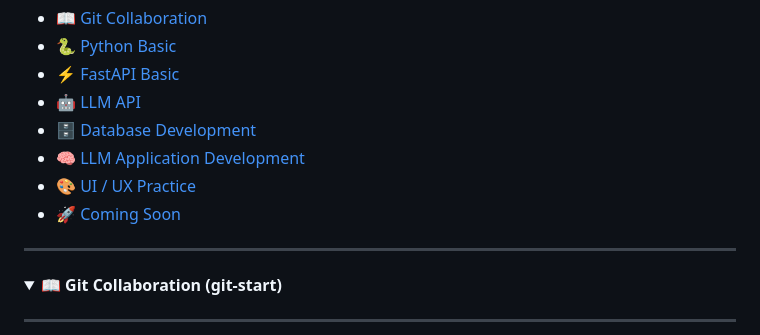
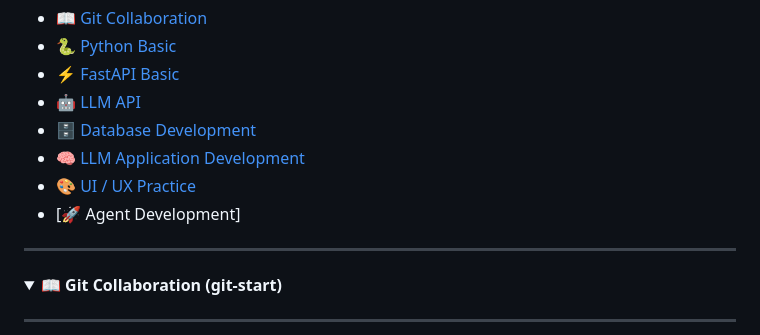
Before and after one commit to Kyeongrak-Choi/AI-Orchestration-Lab, a Markdown page: README.md, the part around the change. Drawn GitHub-style; folded sections open.

```diff
--- a/README.md
+++ b/README.md
@@ -11,7 +11,7 @@
 - [🗄 Database Development](#database-development)
 - [🧠 LLM Application Development](#llm-application-development)
 - [🎨 UI / UX Practice](#ui-ux-practice)
-- [🚀 Coming Soon](#coming-soon)
+- [🚀 Agent Development]
 
 ---
 
```
